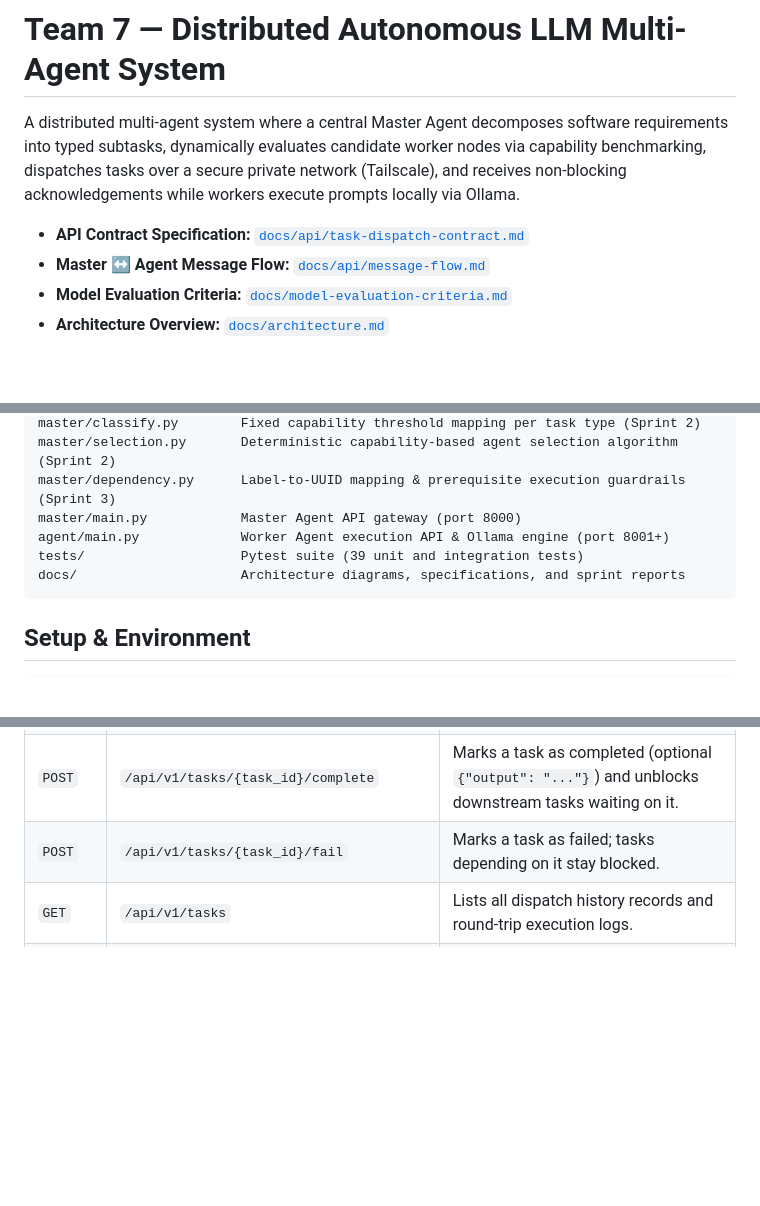
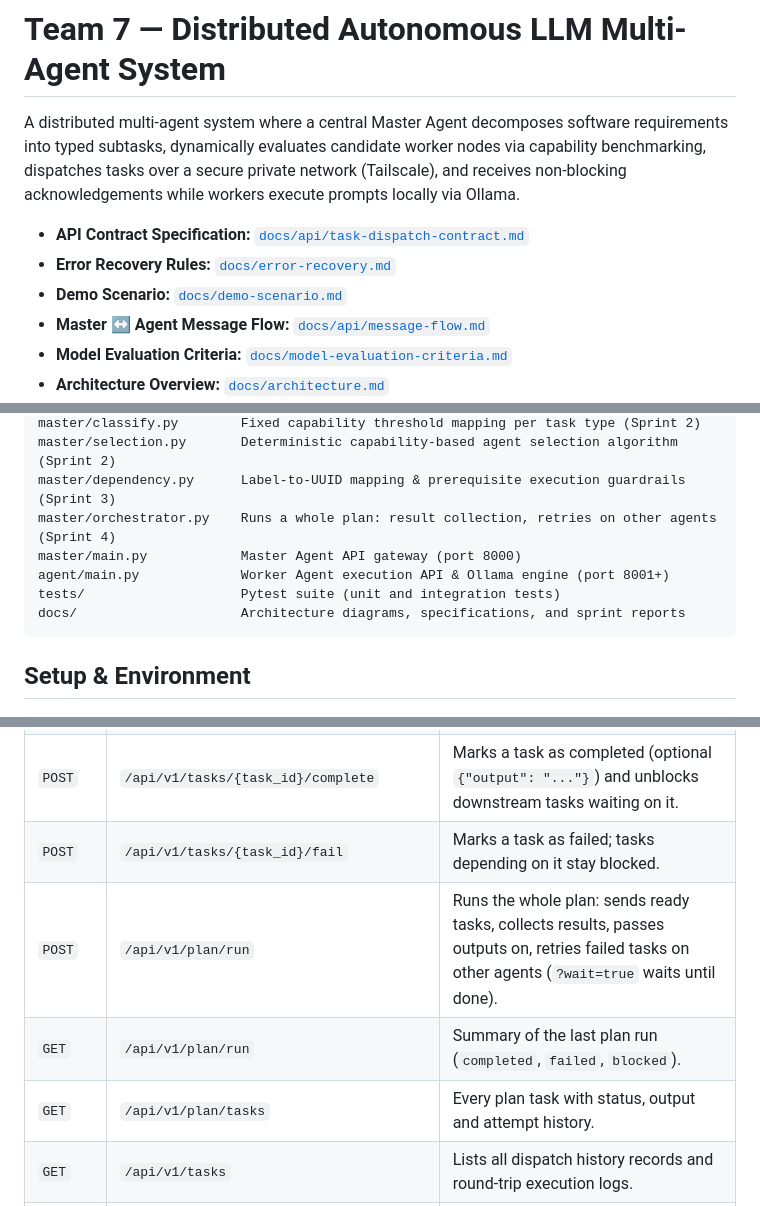
Before and after one commit to handefidan/Team7-Distributed-Agents, a Markdown page: README.md, 3 parts joined by grey strips. Rendered like a GitHub page; blank space fills up the shorter version.

````diff
--- a/README.md
+++ b/README.md
@@ -3,6 +3,8 @@
 A distributed multi-agent system where a central Master Agent decomposes software requirements into typed subtasks, dynamically evaluates candidate worker nodes via capability benchmarking, dispatches tasks over a secure private network (Tailscale), and receives non-blocking acknowledgements while workers execute prompts locally via Ollama.
 
 - **API Contract Specification:** [`docs/api/task-dispatch-contract.md`](docs/api/task-dispatch-contract.md)
+- **Error Recovery Rules:** [`docs/error-recovery.md`](docs/error-recovery.md)
+- **Demo Scenario:** [`docs/demo-scenario.md`](docs/demo-scenario.md)
 - **Master ↔ Agent Message Flow:** [`docs/api/message-flow.md`](docs/api/message-flow.md)
 - **Model Evaluation Criteria:** [`docs/model-evaluation-criteria.md`](docs/model-evaluation-criteria.md)
 - **Architecture Overview:** [`docs/architecture.md`](docs/architecture.md)
@@ -18,9 +20,10 @@ master/decompose.py       Requirement -> subtasks breakdown (Sprint 1)
 master/classify.py        Fixed capability threshold mapping per task type (Sprint 2)
 master/selection.py       Deterministic capability-based agent selection algorithm (Sprint 2)
 master/dependency.py      Label-to-UUID mapping & prerequisite execution guardrails (Sprint 3)
+master/orchestrator.py    Runs a whole plan: result collection, retries on other agents (Sprint 4)
 master/main.py            Master Agent API gateway (port 8000)
 agent/main.py             Worker Agent execution API & Ollama engine (port 8001+)
-tests/                    Pytest suite (39 unit and integration tests)
+tests/                    Pytest suite (unit and integration tests)
 docs/                     Architecture diagrams, specifications, and sprint reports
 ```
 
@@ -58,6 +61,9 @@ All Master and Worker endpoints bind strictly to the private Tailscale interface
 | `GET`  | `/api/v1/plan/tasks/{task_id}/spec` | Ready-to-send `TaskSpec` (UUID dependencies, outputs of finished prerequisites in `context`). |
 | `POST` | `/api/v1/tasks/{task_id}/complete` | Marks a task as completed (optional `{"output": "..."}`) and unblocks downstream tasks waiting on it. |
 | `POST` | `/api/v1/tasks/{task_id}/fail` | Marks a task as failed; tasks depending on it stay blocked. |
+| `POST` | `/api/v1/plan/run` | Runs the whole plan: sends ready tasks, collects results, passes outputs on, retries failed tasks on other agents (`?wait=true` waits until done). |
+| `GET`  | `/api/v1/plan/run` | Summary of the last plan run (`completed`, `failed`, `blocked`). |
+| `GET`  | `/api/v1/plan/tasks` | Every plan task with status, output and attempt history. |
 | `GET`  | `/api/v1/tasks` | Lists all dispatch history records and round-trip execution logs. |
 | `GET`  | `/api/v1/tasks/{task_id}` | Retrieves dispatch status, errors, and worker acknowledgement for a specific task. |
 
````
Also changed, not shown: other parts of README.md (+2 -0 lines), docs/api/message-flow.md (+41 -44 lines), docs/api/task-dispatch-contract.md (+50 -0 lines), docs/demo-scenario.md (added, +117 -0 lines), docs/error-recovery.md (added, +64 -0 lines), docs/diagrams/message-flow.png, 5 other files.
